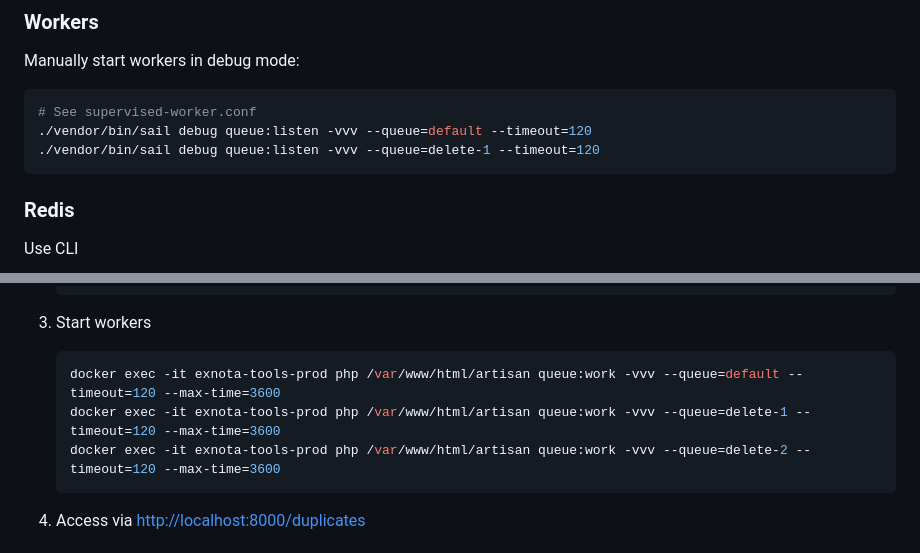
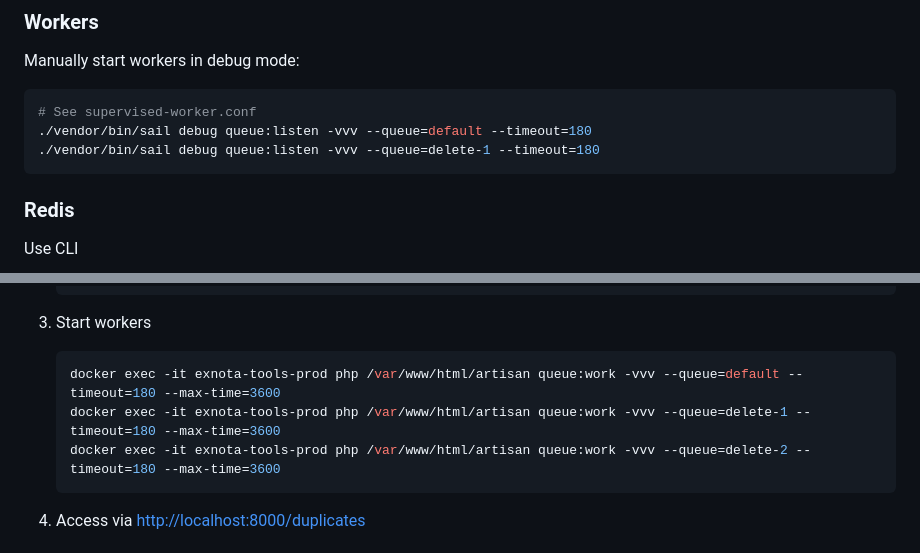
Before and after one commit to mattjustfyi/exnota-tools, a Markdown page: README.md, 2 parts joined by grey strips. GitHub-like rendering.

Commit message:
Update job timeout in README

````diff
--- a/README.md
+++ b/README.md
@@ -155,8 +155,8 @@ Manually start workers in debug mode:
 
 ```bash
 # See supervised-worker.conf
-./vendor/bin/sail debug queue:listen -vvv --queue=default --timeout=120
-./vendor/bin/sail debug queue:listen -vvv --queue=delete-1 --timeout=120
+./vendor/bin/sail debug queue:listen -vvv --queue=default --timeout=180
+./vendor/bin/sail debug queue:listen -vvv --queue=delete-1 --timeout=180
 ```
 
 ### Redis
@@ -288,9 +288,9 @@ Reference: <https://laravel.com/docs/11.x/csrf#csrf-excluding-uris>
 3. Start workers
 
     ```bash
-    docker exec -it exnota-tools-prod php /var/www/html/artisan queue:work -vvv --queue=default --timeout=120 --max-time=3600
-    docker exec -it exnota-tools-prod php /var/www/html/artisan queue:work -vvv --queue=delete-1 --timeout=120 --max-time=3600
-    docker exec -it exnota-tools-prod php /var/www/html/artisan queue:work -vvv --queue=delete-2 --timeout=120 --max-time=3600
+    docker exec -it exnota-tools-prod php /var/www/html/artisan queue:work -vvv --queue=default --timeout=180 --max-time=3600
+    docker exec -it exnota-tools-prod php /var/www/html/artisan queue:work -vvv --queue=delete-1 --timeout=180 --max-time=3600
+    docker exec -it exnota-tools-prod php /var/www/html/artisan queue:work -vvv --queue=delete-2 --timeout=180 --max-time=3600
     ```
 
 4. Access via <http://localhost:8000/duplicates>
````
